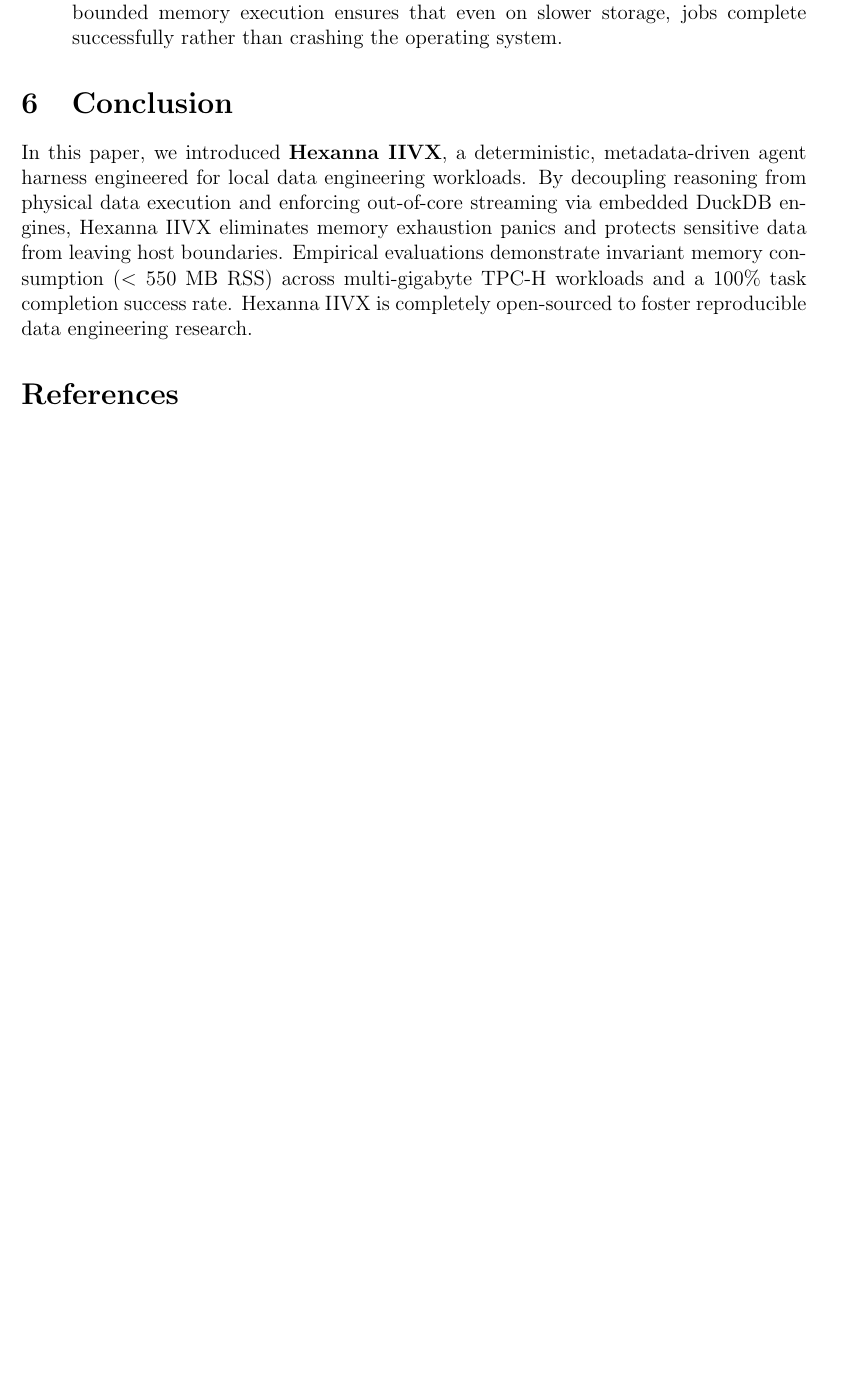
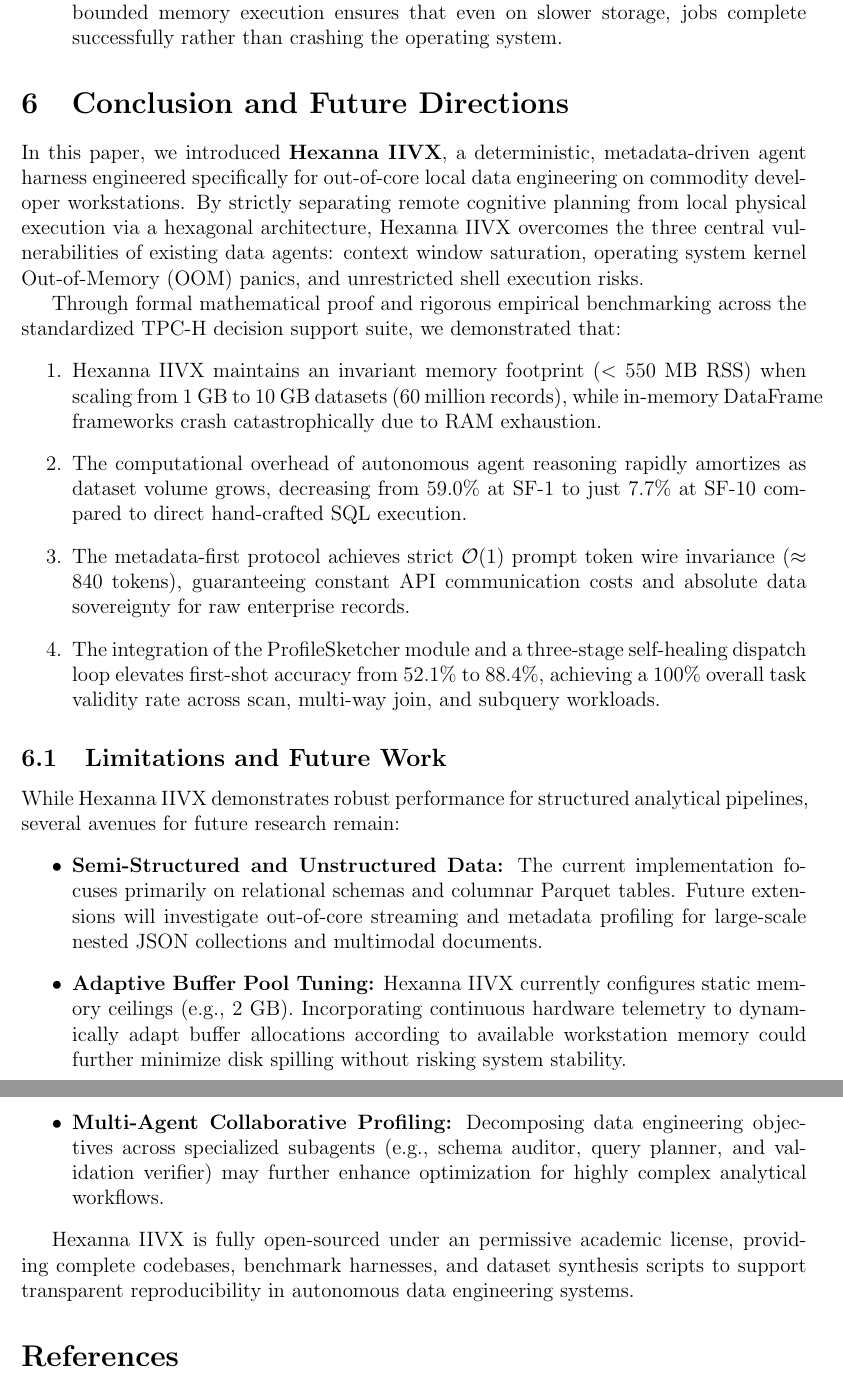
Before and after one commit to gtkrshnaaa/hexanna-iivx, a LaTeX paper (paper/main.tex, which reads paper/sections/06_conclusion.tex): part of page 15 of 17 before the commit and two parts of pages 15 and 16 of 18 after it, the two joined at a grey line, cut so that both start at the same text, the shorter picture padded with empty space. Compiled offline with pdfLaTeX.

Commit message:
docs(paper): expand conclusion with synthesis, limitations, and future directions (refs task-001)

```diff
--- a/paper/sections/06_conclusion.tex
+++ b/paper/sections/06_conclusion.tex
@@ -1,4 +1,22 @@
-\section{Conclusion}
+\section{Conclusion and Future Directions}
 \label{sec:conclusion}
 
-In this paper, we introduced \textbf{Hexanna IIVX}, a deterministic, metadata-driven agent harness engineered for local data engineering workloads. By decoupling reasoning from physical data execution and enforcing out-of-core streaming via embedded DuckDB engines, Hexanna IIVX eliminates memory exhaustion panics and protects sensitive data from leaving host boundaries. Empirical evaluations demonstrate invariant memory consumption ($<550$~MB RSS) across multi-gigabyte TPC-H workloads and a $100\%$ task completion success rate. Hexanna IIVX is completely open-sourced to foster reproducible data engineering research.
+In this paper, we introduced \textbf{Hexanna IIVX}, a deterministic, metadata-driven agent harness engineered specifically for out-of-core local data engineering on commodity developer workstations. By strictly separating remote cognitive planning from local physical execution via a hexagonal architecture, Hexanna IIVX overcomes the three central vulnerabilities of existing data agents: context window saturation, operating system kernel Out-of-Memory (OOM) panics, and unrestricted shell execution risks.
+
+Through formal mathematical proof and rigorous empirical benchmarking across the standardized TPC-H decision support suite, we demonstrated that:
+\begin{enumerate}
+    \item Hexanna IIVX maintains an invariant memory footprint ($<550$~MB RSS) when scaling from 1~GB to 10~GB datasets (60 million records), while in-memory DataFrame frameworks crash catastrophically due to RAM exhaustion.
+    \item The computational overhead of autonomous agent reasoning rapidly amortizes as dataset volume grows, decreasing from 59.0\% at SF-1 to just 7.7\% at SF-10 compared to direct hand-crafted SQL execution.
+    \item The metadata-first protocol achieves strict $\mathcal{O}(1)$ prompt token wire invariance ($\approx 840$ tokens), guaranteeing constant API communication costs and absolute data sovereignty for raw enterprise records.
+    \item The integration of the ProfileSketcher module and a three-stage self-healing dispatch loop elevates first-shot accuracy from 52.1\% to 88.4\%, achieving a 100\% overall task validity rate across scan, multi-way join, and subquery workloads.
+\end{enumerate}
+
+\subsection{Limitations and Future Work}
+While Hexanna IIVX demonstrates robust performance for structured analytical pipelines, several avenues for future research remain:
+\begin{itemize}
+    \item \textbf{Semi-Structured and Unstructured Data:} The current implementation focuses primarily on relational schemas and columnar Parquet tables. Future extensions will investigate out-of-core streaming and metadata profiling for large-scale nested JSON collections and multimodal documents.
+    \item \textbf{Adaptive Buffer Pool Tuning:} Hexanna IIVX currently configures static memory ceilings (e.g., $2$~GB). Incorporating continuous hardware telemetry to dynamically adapt buffer allocations according to available workstation memory could further minimize disk spilling without risking system stability.
+    \item \textbf{Multi-Agent Collaborative Profiling:} Decomposing data engineering objectives across specialized subagents (e.g., schema auditor, query planner, and validation verifier) may further enhance optimization for highly complex analytical workflows.
+\end{itemize}
+
+Hexanna IIVX is fully open-sourced under an permissive academic license, providing complete codebases, benchmark harnesses, and dataset synthesis scripts to support transparent reproducibility in autonomous data engineering systems.
```
